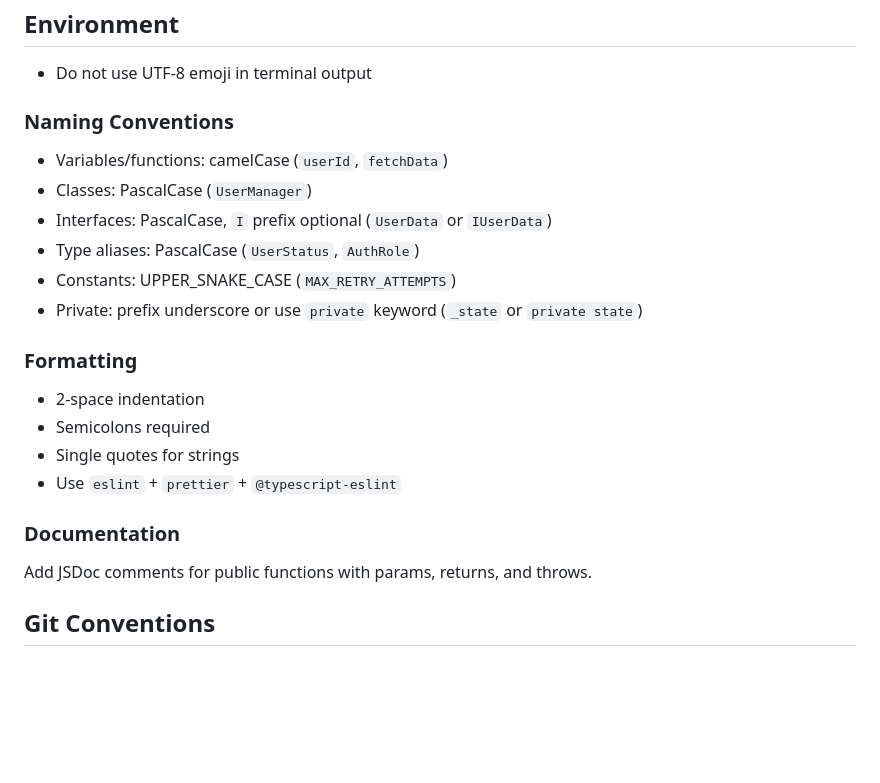
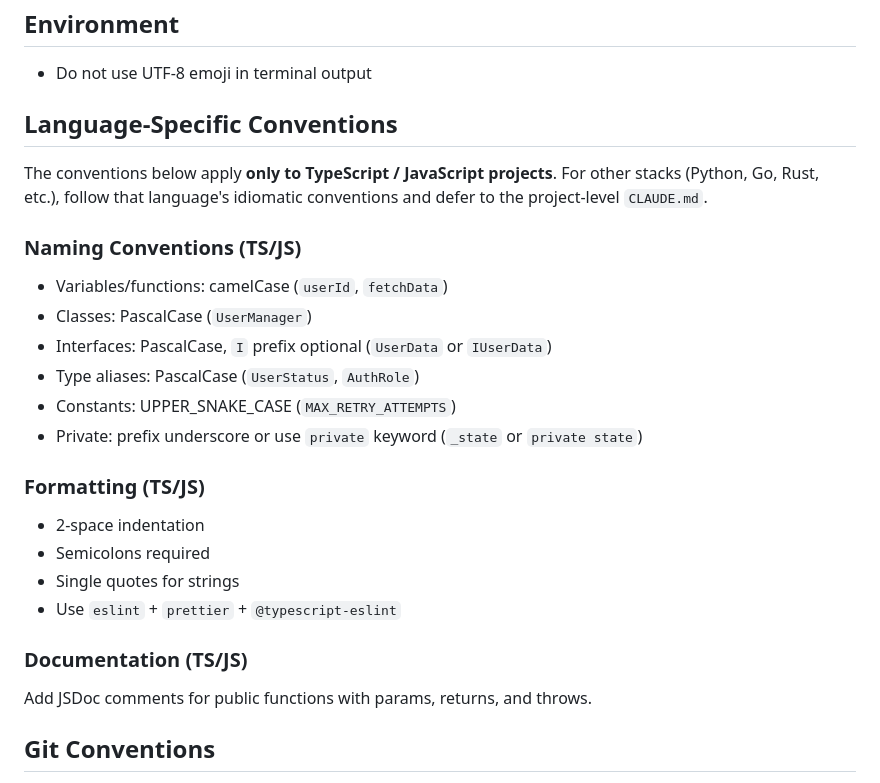
Before and after one commit to Hackjjoy/claude-config, a Markdown page: CLAUDE.md, the part around the change. GitHub-like rendering; blank space fills up the shorter version.

Commit message:
docs(rules): scope naming/formatting/docs conventions to TS/JS projects
Wrap the camelCase naming, ESLint/Prettier formatting, and JSDoc rules under a "Language-Specific Conventions" section that explicitly applies only to TypeScript/JavaScript projects, so Python/Go/Rust work defers to idiomatic conventions.

Co-Authored-By: Claude Opus 4.7 (1M context) <noreply@anthropic.com>

```diff
--- a/CLAUDE.md
+++ b/CLAUDE.md
@@ -28,7 +28,11 @@ Skip the verify step only when: (a) the change is a single trivial edit (typo, c
 
 * Do not use UTF-8 emoji in terminal output
 
-### Naming Conventions
+## Language-Specific Conventions
+
+The conventions below apply **only to TypeScript / JavaScript projects**. For other stacks (Python, Go, Rust, etc.), follow that language's idiomatic conventions and defer to the project-level `CLAUDE.md`.
+
+### Naming Conventions (TS/JS)
 * Variables/functions: camelCase (`userId`, `fetchData`)
 * Classes: PascalCase (`UserManager`)
 * Interfaces: PascalCase, `I` prefix optional (`UserData` or `IUserData`)
@@ -36,13 +40,13 @@ Skip the verify step only when: (a) the change is a single trivial edit (typo, c
 * Constants: UPPER_SNAKE_CASE (`MAX_RETRY_ATTEMPTS`)
 * Private: prefix underscore or use `private` keyword (`_state` or `private state`)
 
-### Formatting
+### Formatting (TS/JS)
 * 2-space indentation
 * Semicolons required
 * Single quotes for strings
 * Use `eslint` + `prettier` + `@typescript-eslint`
 
-### Documentation
+### Documentation (TS/JS)
 Add JSDoc comments for public functions with params, returns, and throws.
 
 ## Git Conventions
```
